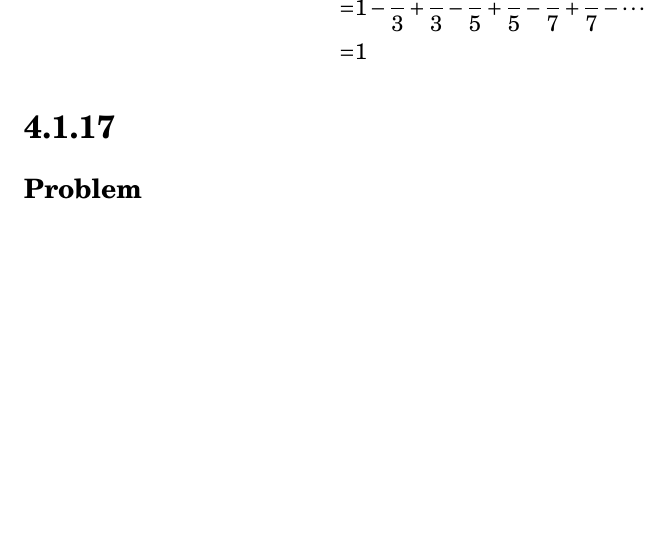
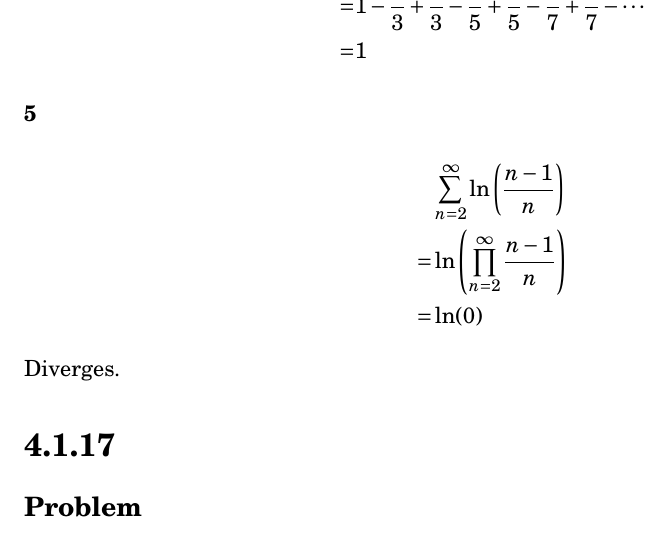
Before and after one commit to tim-harding/limits_homework_4, a LaTeX problem sheet (homework_4.tex): part of page 14 of 17, cut so that both start at the same text, the shorter picture padded with empty space. Compiled offline with pdfLaTeX.

Commit message:
4.1.15.5

```diff
--- a/homework_4.tex
+++ b/homework_4.tex
@@ -557,6 +558,14 @@ Find the sum or show divergence of each of the following:
     =& 1 - \frac{1}{3} + \frac{1}{3} - \frac{1}{5} + \frac{1}{5} - \frac{1}{7} + \frac{1}{7} - \cdots \\
     =& 1
 \end{align*}
+
+\subsubsection*{5}
+\begin{align*}
+     & \sum_{n=2}^\infty \ln\round{\frac{n-1}{n}} \\
+    =& \ln\round{\prod_{n=2}^\infty \frac{n-1}{n}} \\
+    =& \ln(0)
+\end{align*}
+Diverges.
 
 
 
```
Also changed, not shown: homework_4.tex (1 more changed lines).
